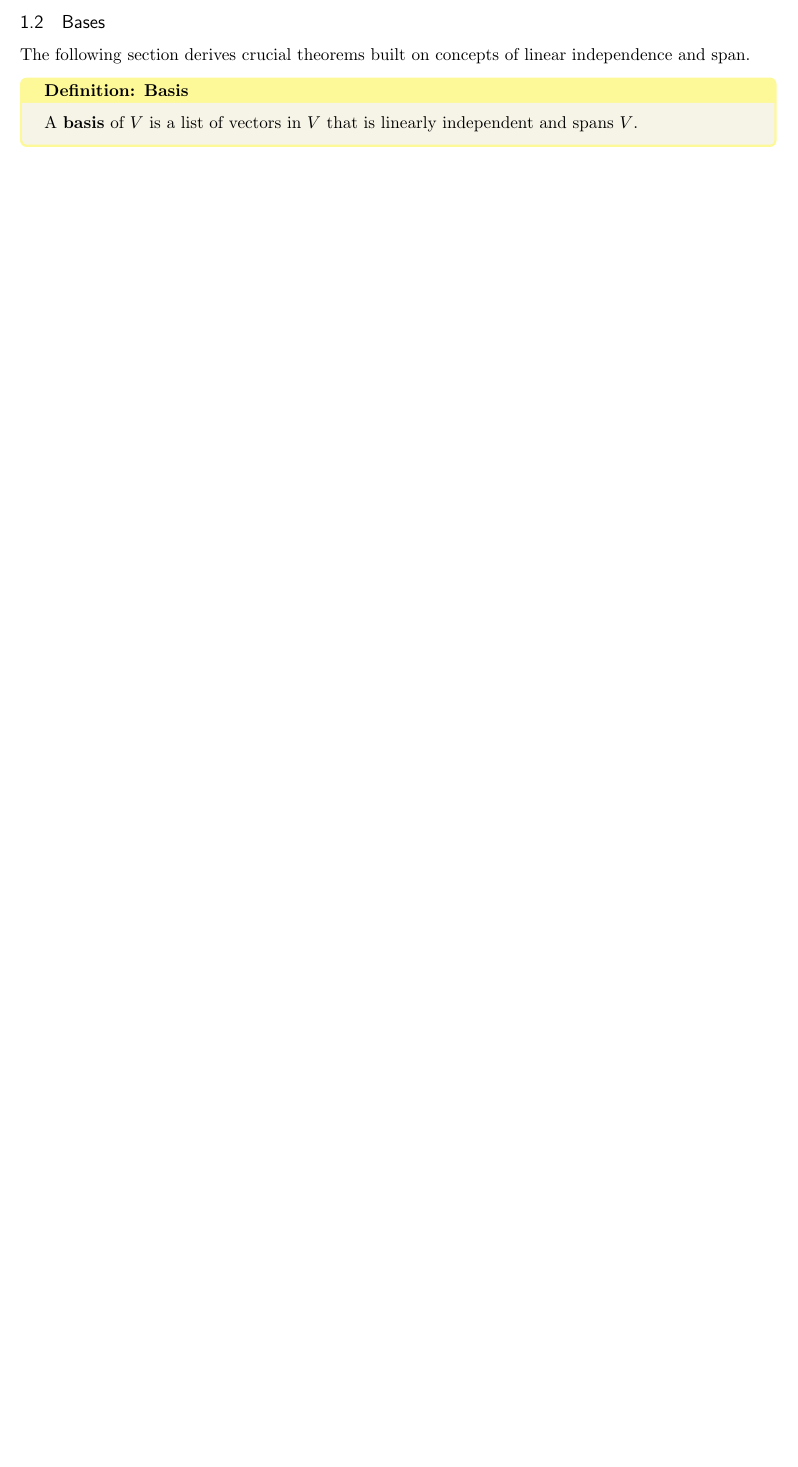
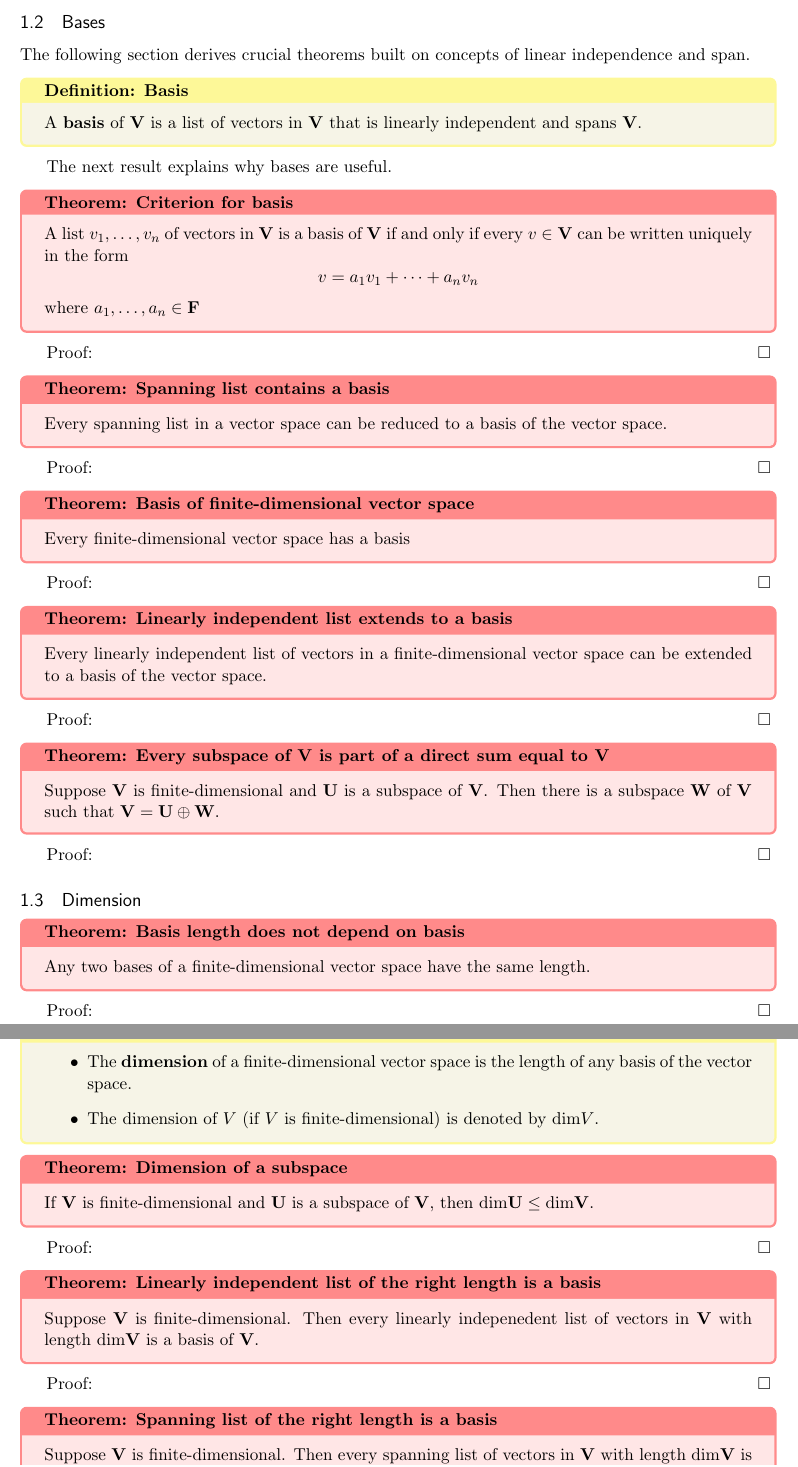
Before and after one commit to clay-curry/Higher-Math-Notes, a LaTeX document (linear_algebra_done_right/LADR_Ch_2.tex): part of page 5 of 5 before the commit and two parts of pages 6 and 7 of 7 after it, the two joined at a grey line, cut so that both start at the same text, the shorter picture padded with empty space. Compiled offline with pdfLaTeX.

Commit message:
added changes

```diff
--- a/linear_algebra_done_right/LADR_Ch_2.tex
+++ b/linear_algebra_done_right/LADR_Ch_2.tex
@@ -18,6 +18,8 @@
 \newcommand\set[1]{\{#1\}}
 \newcommand\poly[1]{\mathcal{P}_{#1}(\F{})}
 \renewcommand\deg{\text{deg }}
+\renewcommand\dim{\text{dim}}
+
 
 % FONT STYLES
 
@@ -159,4 +174,53 @@ In a finite-dimensional vector space, the length of every linearly indepenedent
 The following section derives crucial theorems built on concepts of linear independence and span.
 
 \definition{Basis}
-{A \textbf{basis} of $V$ is a list of vectors in $V$ that is linearly independent and spans $V$.}
+{A \textbf{basis} of $\V$ is a list of vectors in $\V$ that is linearly independent and spans $\V$.}
+
+The next result explains why bases are useful.
+
+\theorem{Criterion for basis}
+{A list $\ls{v}{n}$ of vectors in $\V$ is a basis of $\V$ if and only if every $v \in \V$ can be written uniquely in the form
+\mathdiv{v = \lc{a}{v}{n}}
+where $\ls{a}{n} \in \F{}$
+}
+{}
+
+\theorem{Spanning list contains a basis}
+{Every spanning list in a vector space can be reduced to a basis of the vector space.}
+{}
+
+\theorem{Basis of finite-dimensional vector space}
+{Every finite-dimensional vector space has a basis}
+{}
+
+\theorem{Linearly independent list extends to a basis}
+{Every linearly independent list of vectors in a finite-dimensional vector space can be extended to a basis of the vector space.}
+{}
+
+\theorem{Every subspace of $\V$ is part of a direct sum equal to $\V$}
+{Suppose $\V$ is finite-dimensional and $\U$ is a subspace of $\V$. Then there is a subspace $\W$ of $\V$ such that $\V = \U \oplus \W$.}
+{}
+
+
+\subsection{Dimension}
+
+\theorem{Basis length does not depend on basis}
+{Any two bases of a finite-dimensional vector space have the same length.}
+{}
+
+\definition{Dimension, $\dim V$}
+{\points
+{The \textbf{dimension} of a finite-dimensional vector space is the length of any basis of the vector space.}
+{The dimension of $V$ (if $V$ is finite-dimensional) is denoted by $\dim{V}$.}
+}
+
+\theorem{Dimension of a subspace}
+{If $\V$ is finite-dimensional and $\U$ is a subspace of $\V$, then $\dim{\U} \le \dim{\V}$.}
+{}
+
+\theorem{Linearly independent list of the right length is a basis}
+{Suppose $\V$ is finite-dimensional. Then every linearly indepenedent list of vectors in $\V$ with length $\dim{\V}$ is a basis of $\V$.}
+{}
+
+\theorem{Spanning list of the right length is a basis}
+{Suppose $\V$ is finite-dimensional. Then every spanning list of vectors in $\V$ with length $\dim{\V}$ is a basis of $\V$.}
```
Also changed, not shown: linear_algebra_done_right/LADR_Ch_2.pdf (deleted), linear_algebra_done_right/LADR_Ch_2.tex (33 more changed lines), 3 other files.
